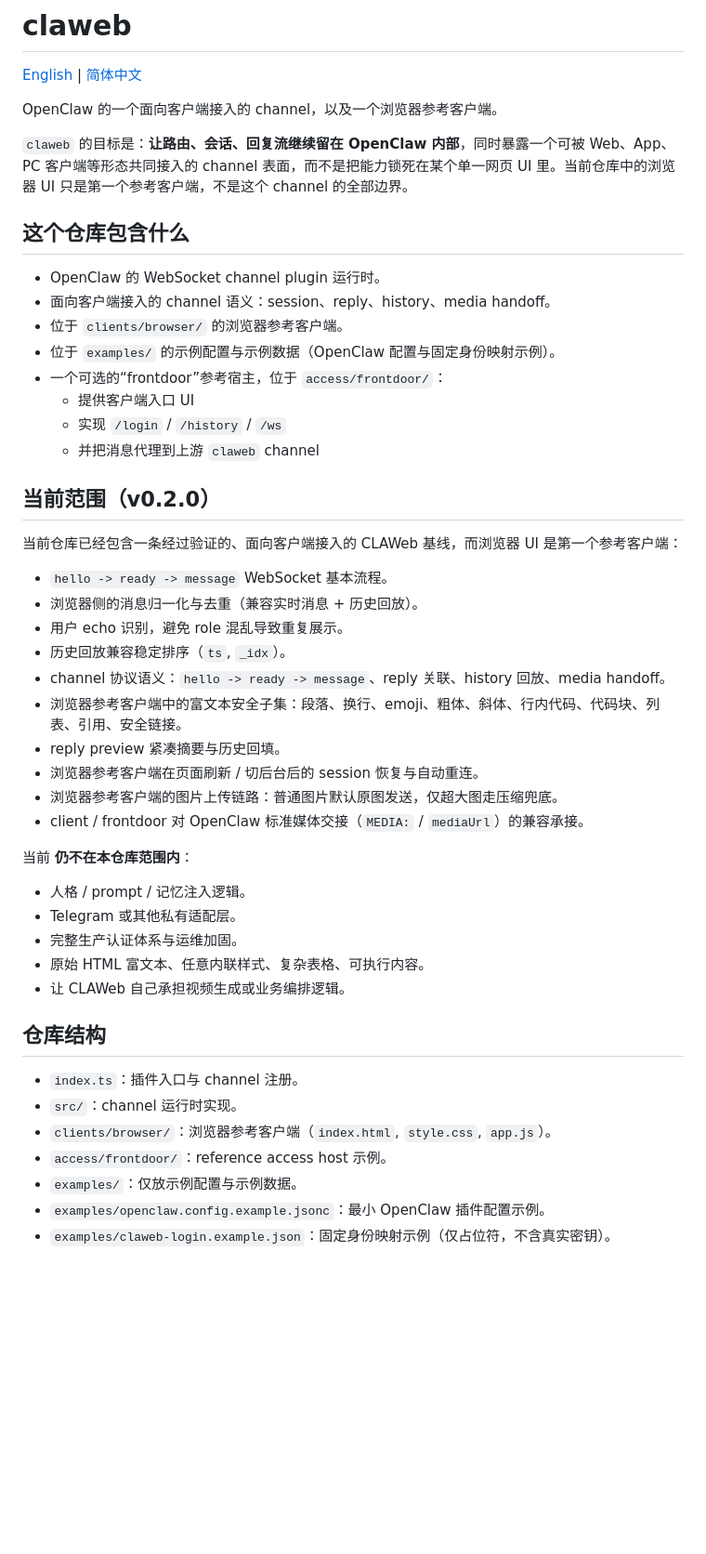
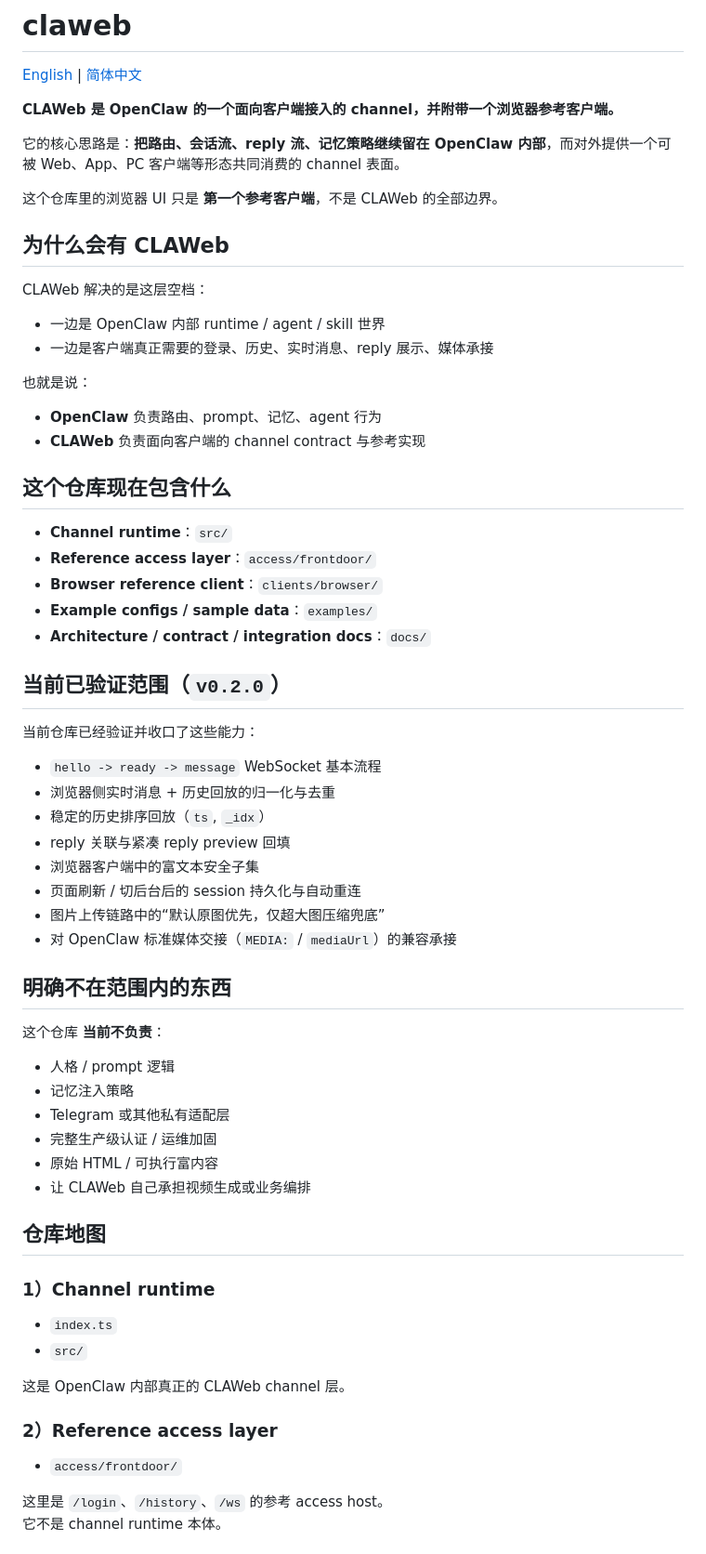
Before and after one commit to Aloira-ai/claweb, a Markdown page: README.zh-CN.md, the part around one of its changes. Shown at 93% size. GitHub-like rendering; blank space fills up the shorter version.

Commit message:
docs(readme): improve repository landing page structure

```diff
--- a/README.zh-CN.md
+++ b/README.zh-CN.md
@@ -2,50 +2,65 @@
 
 [English](./README.md) | [简体中文](./README.zh-CN.md)
 
-OpenClaw 的一个面向客户端接入的 channel，以及一个浏览器参考客户端。
+**CLAWeb 是 OpenClaw 的一个面向客户端接入的 channel，并附带一个浏览器参考客户端。**
 
-`claweb` 的目标是：**让路由、会话、回复流继续留在 OpenClaw 内部**，同时暴露一个可被 Web、App、PC 客户端等形态共同接入的 channel 表面，而不是把能力锁死在某个单一网页 UI 里。当前仓库中的浏览器 UI 只是第一个参考客户端，不是这个 channel 的全部边界。
+它的核心思路是：**把路由、会话流、reply 流、记忆策略继续留在 OpenClaw 内部**，而对外提供一个可被 Web、App、PC 客户端等形态共同消费的 channel 表面。
 
-## 这个仓库包含什么
+这个仓库里的浏览器 UI 只是 **第一个参考客户端**，不是 CLAWeb 的全部边界。
 
-- OpenClaw 的 WebSocket channel plugin 运行时。
-- 面向客户端接入的 channel 语义：session、reply、history、media handoff。
-- 位于 `clients/browser/` 的浏览器参考客户端。
-- 位于 `examples/` 的示例配置与示例数据（OpenClaw 配置与固定身份映射示例）。
-- 一个可选的“frontdoor”参考宿主，位于 `access/frontdoor/`：
-  - 提供客户端入口 UI
-  - 实现 `/login` / `/history` / `/ws`
-  - 并把消息代理到上游 `claweb` channel
+## 为什么会有 CLAWeb
 
-## 当前范围（v0.2.0）
+CLAWeb 解决的是这层空档：
+- 一边是 OpenClaw 内部 runtime / agent / skill 世界
+- 一边是客户端真正需要的登录、历史、实时消息、reply 展示、媒体承接
 
-当前仓库已经包含一条经过验证的、面向客户端接入的 CLAWeb 基线，而浏览器 UI 是第一个参考客户端：
+也就是说：
+- **OpenClaw** 负责路由、prompt、记忆、agent 行为
+- **CLAWeb** 负责面向客户端的 channel contract 与参考实现
 
-- `hello -> ready -> message` WebSocket 基本流程。
-- 浏览器侧的消息归一化与去重（兼容实时消息 + 历史回放）。
-- 用户 echo 识别，避免 role 混乱导致重复展示。
-- 历史回放兼容稳定排序（`ts`, `_idx`）。
-- channel 协议语义：`hello -> ready -> message`、reply 关联、history 回放、media handoff。
-- 浏览器参考客户端中的富文本安全子集：段落、换行、emoji、粗体、斜体、行内代码、代码块、列表、引用、安全链接。
-- reply preview 紧凑摘要与历史回填。
-- 浏览器参考客户端在页面刷新 / 切后台后的 session 恢复与自动重连。
-- 浏览器参考客户端的图片上传链路：普通图片默认原图发送，仅超大图走压缩兜底。
-- client / frontdoor 对 OpenClaw 标准媒体交接（`MEDIA:` / `mediaUrl`）的兼容承接。
+## 这个仓库现在包含什么
 
-当前 **仍不在本仓库范围内**：
+- **Channel runtime**：`src/`
+- **Reference access layer**：`access/frontdoor/`
+- **Browser reference client**：`clients/browser/`
+- **Example configs / sample data**：`examples/`
+- **Architecture / contract / integration docs**：`docs/`
 
-- 人格 / prompt / 记忆注入逻辑。
-- Telegram 或其他私有适配层。
-- 完整生产认证体系与运维加固。
-- 原始 HTML 富文本、任意内联样式、复杂表格、可执行内容。
-- 让 CLAWeb 自己承担视频生成或业务编排逻辑。
+## 当前已验证范围（`v0.2.0`）
 
-## 仓库结构
+当前仓库已经验证并收口了这些能力：
 
-- `index.ts`：插件入口与 channel 注册。
-- `src/`：channel 运行时实现。
-- `clients/browser/`：浏览器参考客户端（`index.html`, `style.css`, `app.js`）。
-- `access/frontdoor/`：reference access host 示例。
-- `examples/`：仅放示例配置与示例数据。
-- `examples/openclaw.config.example.jsonc`：最小 OpenClaw 插件配置示例。
-- `examples/claweb-login.example.json`：固定身份映射示例（仅占位符，不含真实密钥）。
+- `hello -> ready -> message` WebSocket 基本流程
+- 浏览器侧实时消息 + 历史回放的归一化与去重
+- 稳定的历史排序回放（`ts`, `_idx`）
+- reply 关联与紧凑 reply preview 回填
+- 浏览器客户端中的富文本安全子集
+- 页面刷新 / 切后台后的 session 持久化与自动重连
+- 图片上传链路中的“默认原图优先，仅超大图压缩兜底”
+- 对 OpenClaw 标准媒体交接（`MEDIA:` / `mediaUrl`）的兼容承接
+
+## 明确不在范围内的东西
+
+这个仓库 **当前不负责**：
+
+- 人格 / prompt 逻辑
+- 记忆注入策略
+- Telegram 或其他私有适配层
+- 完整生产级认证 / 运维加固
+- 原始 HTML / 可执行富内容
+- 让 CLAWeb 自己承担视频生成或业务编排
+
+## 仓库地图
+
+### 1）Channel runtime
+- `index.ts`
+- `src/`
+
+这是 OpenClaw 内部真正的 CLAWeb channel 层。
+
+### 2）Reference access layer
+- `access/frontdoor/`
+
+这里是 `/login`、`/history`、`/ws` 的参考 access host。
+它不是 channel runtime 本体。
+
```
Also changed, not shown: other parts of README.zh-CN.md (+39 -27 lines), README.md (+95 -55 lines).
